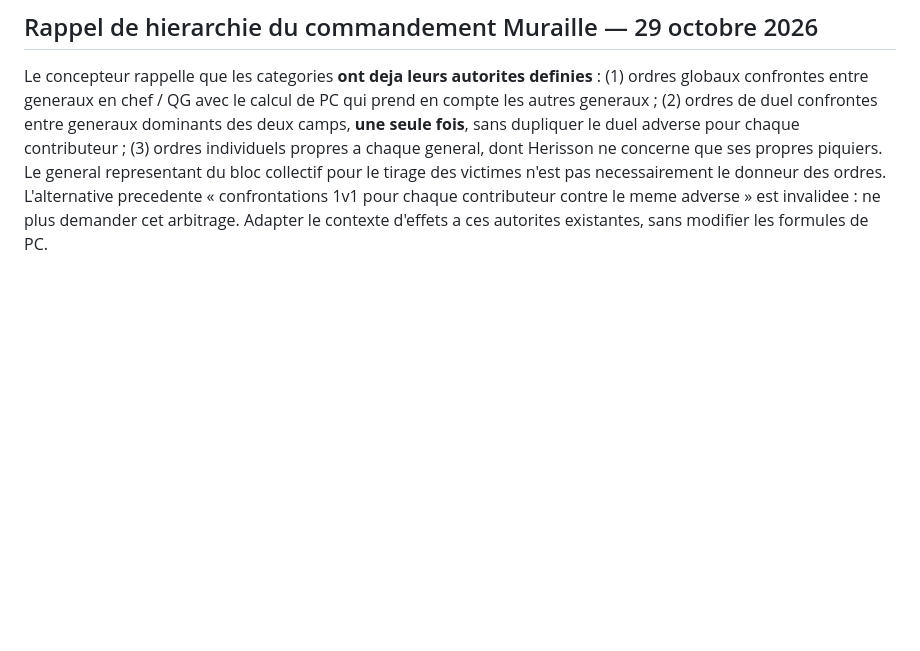
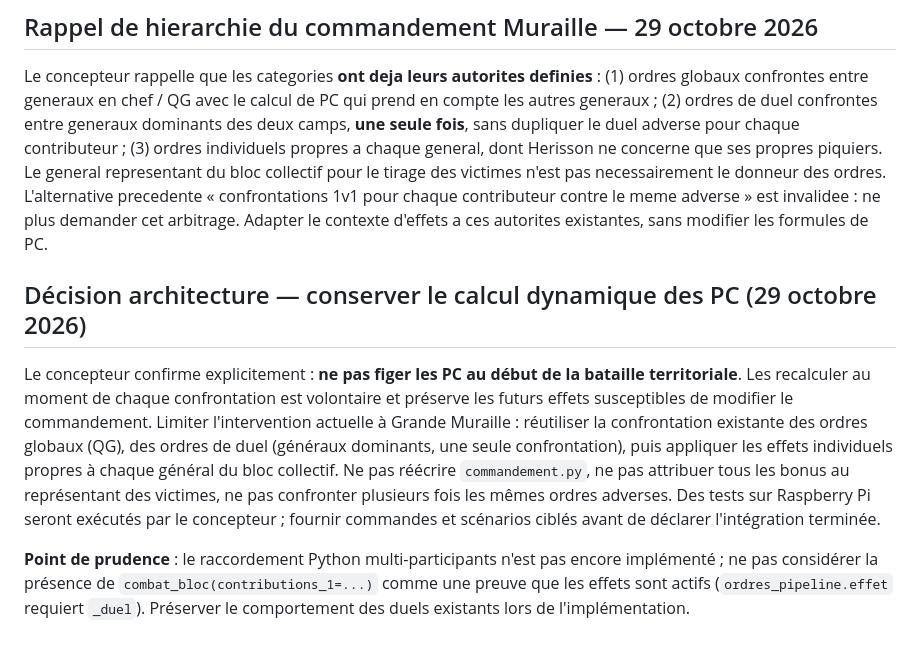
Before and after one commit to Cojax-code/mythodea, a Markdown page: docs/JOURNAL_REFONTE_ORDRES_IDS_CODEX.md, the part around the change. Rendered like a GitHub page; blank space fills up the shorter version.

Commit message:
docs: conserver PC dynamiques et cadrer raccordement cible de Muraille

```diff
--- a/docs/JOURNAL_REFONTE_ORDRES_IDS_CODEX.md
+++ b/docs/JOURNAL_REFONTE_ORDRES_IDS_CODEX.md
@@ -295,3 +295,9 @@ L'API existante `ordres_pipeline.duel(g1,g2)` compare un donneur par camp et cat
 ## Rappel de hierarchie du commandement Muraille — 29 octobre 2026
 
 Le concepteur rappelle que les categories **ont deja leurs autorites definies** : (1) ordres globaux confrontes entre generaux en chef / QG avec le calcul de PC qui prend en compte les autres generaux ; (2) ordres de duel confrontes entre generaux dominants des deux camps, **une seule fois**, sans dupliquer le duel adverse pour chaque contributeur ; (3) ordres individuels propres a chaque general, dont Herisson ne concerne que ses propres piquiers. Le general representant du bloc collectif pour le tirage des victimes n'est pas necessairement le donneur des ordres. L'alternative precedente « confrontations 1v1 pour chaque contributeur contre le meme adverse » est invalidee : ne plus demander cet arbitrage. Adapter le contexte d'effets a ces autorites existantes, sans modifier les formules de PC.
+
+## Décision architecture — conserver le calcul dynamique des PC (29 octobre 2026)
+
+Le concepteur confirme explicitement : **ne pas figer les PC au début de la bataille territoriale**. Les recalculer au moment de chaque confrontation est volontaire et préserve les futurs effets susceptibles de modifier le commandement. Limiter l'intervention actuelle à Grande Muraille : réutiliser la confrontation existante des ordres globaux (QG), des ordres de duel (généraux dominants, une seule confrontation), puis appliquer les effets individuels propres à chaque général du bloc collectif. Ne pas réécrire `commandement.py`, ne pas attribuer tous les bonus au représentant des victimes, ne pas confronter plusieurs fois les mêmes ordres adverses. Des tests sur Raspberry Pi seront exécutés par le concepteur ; fournir commandes et scénarios ciblés avant de déclarer l'intégration terminée.
+
+**Point de prudence** : le raccordement Python multi-participants n'est pas encore implémenté ; ne pas considérer la présence de `combat_bloc(contributions_1=...)` comme une preuve que les effets sont actifs (`ordres_pipeline.effet` requiert `_duel`). Préserver le comportement des duels existants lors de l'implémentation.
```
